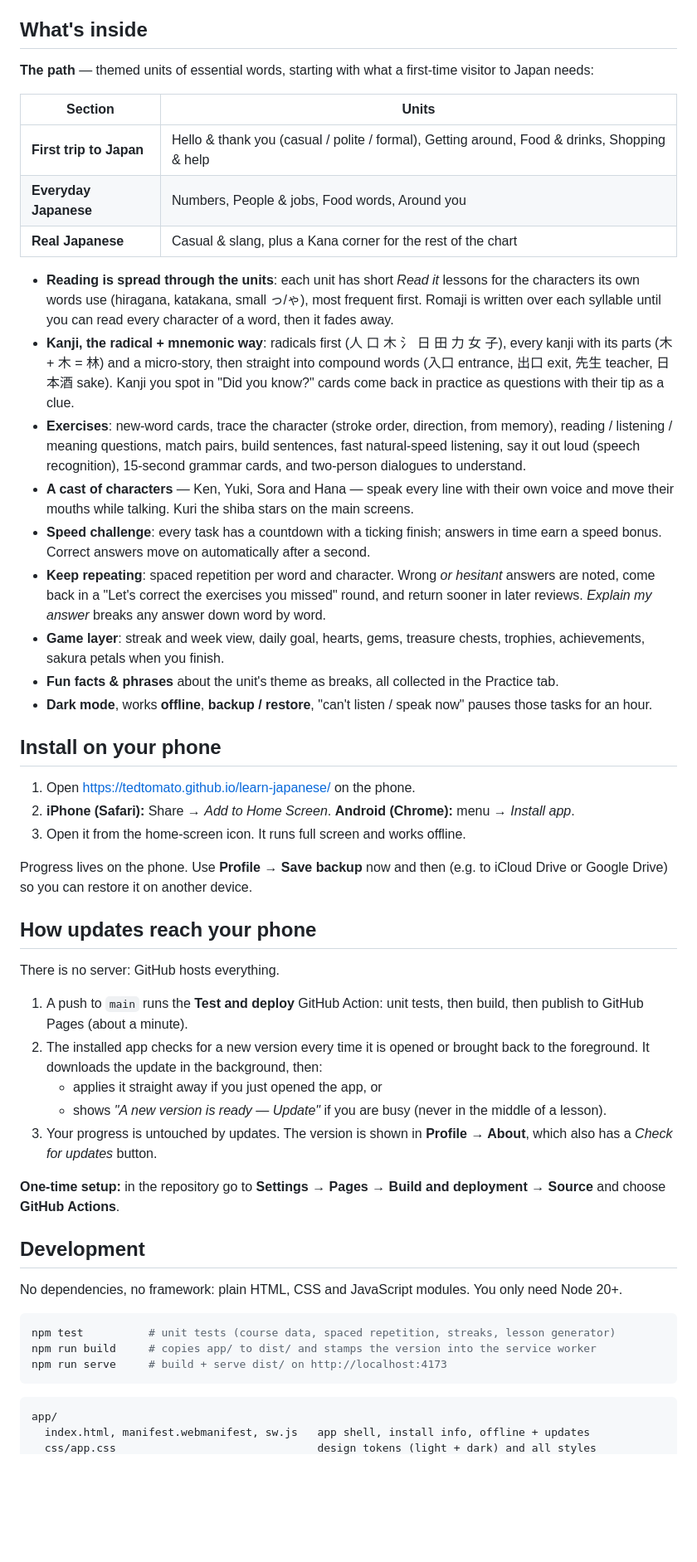
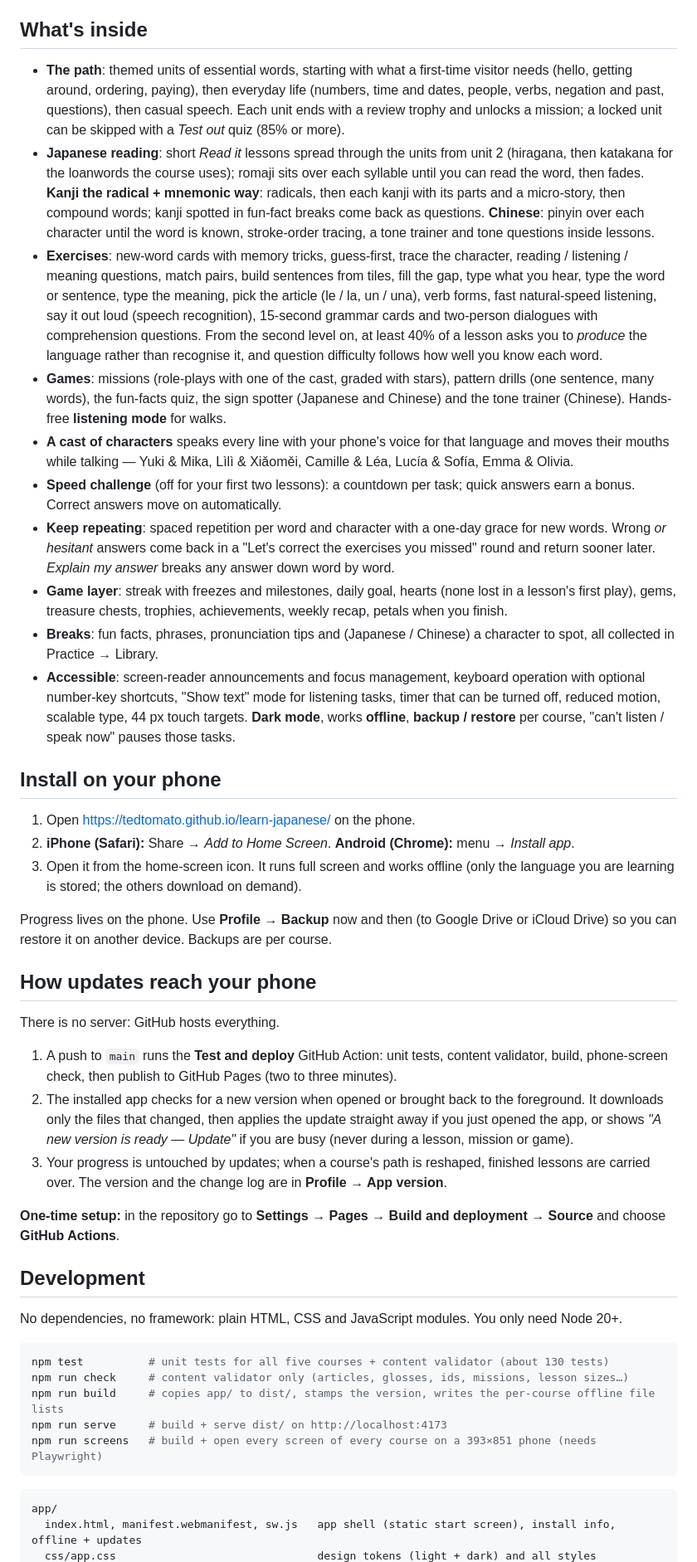
Before and after one commit to tedtomato/learn-japanese, a Markdown page: README.md, the part around one of its changes. Shown at 83% size. Drawn GitHub-style; blank space fills up the shorter version.

Commit message:
README: describe the five courses, current exercises, games, accessibility, scripts and layout
Co-Authored-By: Claude Fable 5.1 <noreply@anthropic.com>
Claude-Session: https://claude.ai/code/session_01WyfzwZ12vTbyy7C3dPgEWY

````diff
--- a/README.md
+++ b/README.md
@@ -10,57 +27,61 @@ bringing back what you are about to forget. Kuri the shiba cheers you on.
 ## What's inside
 
-**The path** — themed units of essential words, starting with what a first-time visitor to Japan needs:
-
-| Section | Units |
-|---|---|
-| **First trip to Japan** | Hello & thank you (casual / polite / formal), Getting around, Food & drinks, Shopping & help |
-| **Everyday Japanese** | Numbers, People & jobs, Food words, Around you |
-| **Real Japanese** | Casual & slang, plus a Kana corner for the rest of the chart |
-
-- **Reading is spread through the units**: each unit has short *Read it* lessons for the characters
-  its own words use (hiragana, katakana, small っ/ゃ), most frequent first. Romaji is written over
-  each syllable until you can read every character of a word, then it fades away.
-- **Kanji, the radical + mnemonic way**: radicals first (人 口 木 氵 日 田 力 女 子), every kanji with
-  its parts (木 + 木 = 林) and a micro-story, then straight into compound words (入口 entrance,
-  出口 exit, 先生 teacher, 日本酒 sake). Kanji you spot in "Did you know?" cards come back in practice
-  as questions with their tip as a clue.
-- **Exercises**: new-word cards, trace the character (stroke order, direction, from memory), reading /
-  listening / meaning questions, match pairs, build sentences, fast natural-speed listening, say it out
-  loud (speech recognition), 15-second grammar cards, and two-person dialogues to understand.
-- **A cast of characters** — Ken, Yuki, Sora and Hana — speak every line with their own voice and
-  move their mouths while talking. Kuri the shiba stars on the main screens.
-- **Speed challenge**: every task has a countdown with a ticking finish; answers in time earn a speed
-  bonus. Correct answers move on automatically after a second.
-- **Keep repeating**: spaced repetition per word and character. Wrong *or hesitant* answers are noted,
-  come back in a "Let's correct the exercises you missed" round, and return sooner in later reviews.
-  *Explain my answer* breaks any answer down word by word.
-- **Game layer**: streak and week view, daily goal, hearts, gems, treasure chests, trophies,
-  achievements, sakura petals when you finish.
-- **Fun facts & phrases** about the unit's theme as breaks, all collected in the Practice tab.
-- **Dark mode**, works **offline**, **backup / restore**, "can't listen / speak now" pauses those tasks
-  for an hour.
+- **The path**: themed units of essential words, starting with what a first-time visitor needs (hello,
+  getting around, ordering, paying), then everyday life (numbers, time and dates, people, verbs,
+  negation and past, questions), then casual speech. Each unit ends with a review trophy and unlocks a
+  mission; a locked unit can be skipped with a *Test out* quiz (85% or more).
+- **Japanese reading**: short *Read it* lessons spread through the units from unit 2 (hiragana, then
+  katakana for the loanwords the course uses); romaji sits over each syllable until you can read the
+  word, then fades. **Kanji the radical + mnemonic way**: radicals, then each kanji with its parts and a
+  micro-story, then compound words; kanji spotted in fun-fact breaks come back as questions. **Chinese**:
+  pinyin over each character until the word is known, stroke-order tracing, a tone trainer and tone
+  questions inside lessons.
+- **Exercises**: new-word cards with memory tricks, guess-first, trace the character, reading / listening
+  / meaning questions, match pairs, build sentences from tiles, fill the gap, type what you hear, type the
+  word or sentence, type the meaning, pick the article (le / la, un / una), verb forms, fast natural-speed
+  listening, say it out loud (speech recognition), 15-second grammar cards and two-person dialogues with
+  comprehension questions. From the second level on, at least 40% of a lesson asks you to *produce* the
+  language rather than recognise it, and question difficulty follows how well you know each word.
+- **Games**: missions (role-plays with one of the cast, graded with stars), pattern drills (one sentence,
+  many words), the fun-facts quiz, the sign spotter (Japanese and Chinese) and the tone trainer (Chinese).
+  Hands-free **listening mode** for walks.
+- **A cast of characters** speaks every line with your phone's voice for that language and moves their
+  mouths while talking — Yuki & Mika, Lìlì & Xiǎoměi, Camille & Léa, Lucía & Sofía, Emma & Olivia.
+- **Speed challenge** (off for your first two lessons): a countdown per task; quick answers earn a bonus.
+  Correct answers move on automatically.
+- **Keep repeating**: spaced repetition per word and character with a one-day grace for new words. Wrong
+  *or hesitant* answers come back in a "Let's correct the exercises you missed" round and return sooner
+  later. *Explain my answer* breaks any answer down word by word.
+- **Game layer**: streak with freezes and milestones, daily goal, hearts (none lost in a lesson's first
+  play), gems, treasure chests, trophies, achievements, weekly recap, petals when you finish.
+- **Breaks**: fun facts, phrases, pronunciation tips and (Japanese / Chinese) a character to spot, all
+  collected in Practice → Library.
+- **Accessible**: screen-reader announcements and focus management, keyboard operation with optional
+  number-key shortcuts, "Show text" mode for listening tasks, timer that can be turned off, reduced
+  motion, scalable type, 44 px touch targets. **Dark mode**, works **offline**, **backup / restore** per
+  course, "can't listen / speak now" pauses those tasks.
 
 ## Install on your phone
 
 1. Open https://tedtomato.github.io/learn-japanese/ on the phone.
 2. **iPhone (Safari):** Share → *Add to Home Screen*. **Android (Chrome):** menu → *Install app*.
-3. Open it from the home-screen icon. It runs full screen and works offline.
+3. Open it from the home-screen icon. It runs full screen and works offline (only the language you are
+   learning is stored; the others download on demand).
 
-Progress lives on the phone. Use **Profile → Save backup** now and then (e.g. to iCloud Drive or
-Google Drive) so you can restore it on another device.
+Progress lives on the phone. Use **Profile → Backup** now and then (to Google Drive or iCloud Drive) so
+you can restore it on another device. Backups are per course.
 
 ## How updates reach your phone
 
 There is no server: GitHub hosts everything.
 
-1. A push to `main` runs the **Test and deploy** GitHub Action: unit tests, then build, then publish to
-   GitHub Pages (about a minute).
-2. The installed app checks for a new version every time it is opened or brought back to the
-   foreground. It downloads the update in the background, then:
-   - applies it straight away if you just opened the app, or
-   - shows *"A new version is ready — Update"* if you are busy (never in the middle of a lesson).
-3. Your progress is untouched by updates. The version is shown in **Profile → About**, which also has
-   a *Check for updates* button.
+1. A push to `main` runs the **Test and deploy** GitHub Action: unit tests, content validator, build,
+   phone-screen check, then publish to GitHub Pages (two to three minutes).
+2. The installed app checks for a new version when opened or brought back to the foreground. It downloads
+   only the files that changed, then applies the update straight away if you just opened the app, or shows
+   *"A new version is ready — Update"* if you are busy (never during a lesson, mission or game).
+3. Your progress is untouched by updates; when a course's path is reshaped, finished lessons are carried
+   over. The version and the change log are in **Profile → App version**.
 
 **One-time setup:** in the repository go to **Settings → Pages → Build and deployment → Source** and
 choose **GitHub Actions**.
@@ -70,12 +91,14 @@ choose **GitHub Actions**.
 No dependencies, no framework: plain HTML, CSS and JavaScript modules. You only need Node 20+.
 
 ```sh
-npm test          # unit tests (course data, spaced repetition, streaks, lesson generator)
-npm run build     # copies app/ to dist/ and stamps the version into the service worker
+npm test          # unit tests for all five courses + content validator (about 130 tests)
+npm run check     # content validator only (articles, glosses, ids, missions, lesson sizes…)
+npm run build     # copies app/ to dist/, stamps the version, writes the per-course offline file lists
 npm run serve     # build + serve dist/ on http://localhost:4173
+npm run screens   # build + open every screen of every course on a 393×851 phone (needs Playwright)
 ```
 
 ```
 app/
-  index.html, manifest.webmanifest, sw.js   app shell, install info, offline + updates
+  index.html, manifest.webmanifest, sw.js   app shell (static start screen), install info, offline + updates
   css/app.css                               design tokens (light + dark) and all styles
````
Also changed, not shown: other parts of README.md (+43 -20 lines).
